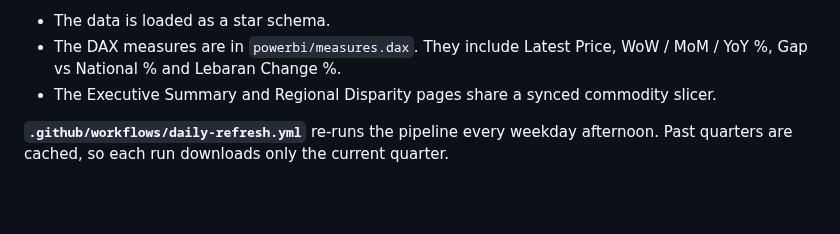
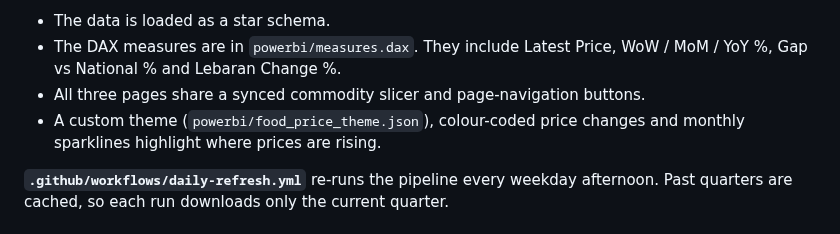
Before and after one commit to pedacitodecielo-lab/indonesia-food-price-monitor, a Markdown page: README.md, the part around one of its changes. GitHub-like rendering; blank space fills up the shorter version.

Commit message:
Polish the Power BI report: custom theme, page navigation, colour-coded changes, sparklines

```diff
--- a/README.md
+++ b/README.md
@@ -57,7 +57,8 @@ bi.go.id PIHPS JSON  ->  scrape_pihps.py  ->  prices_daily.csv (864k rows)
 **Power BI report** (3 pages, shown in the screenshots)
 - The data is loaded as a star schema.
 - The DAX measures are in `powerbi/measures.dax`. They include Latest Price, WoW / MoM / YoY %, Gap vs National % and Lebaran Change %.
-- The Executive Summary and Regional Disparity pages share a synced commodity slicer.
+- All three pages share a synced commodity slicer and page-navigation buttons.
+- A custom theme (`powerbi/food_price_theme.json`), colour-coded price changes and monthly sparklines highlight where prices are rising.
 
 **`.github/workflows/daily-refresh.yml`** re-runs the pipeline every weekday afternoon. Past quarters are cached, so each run downloads only the current quarter.
 
```
Also changed, not shown: other parts of README.md (+1 -1 lines), images/01_executive_summary.png, images/02_regional_disparity.png, images/03_seasonality_lebaran.png, 1 other file.
